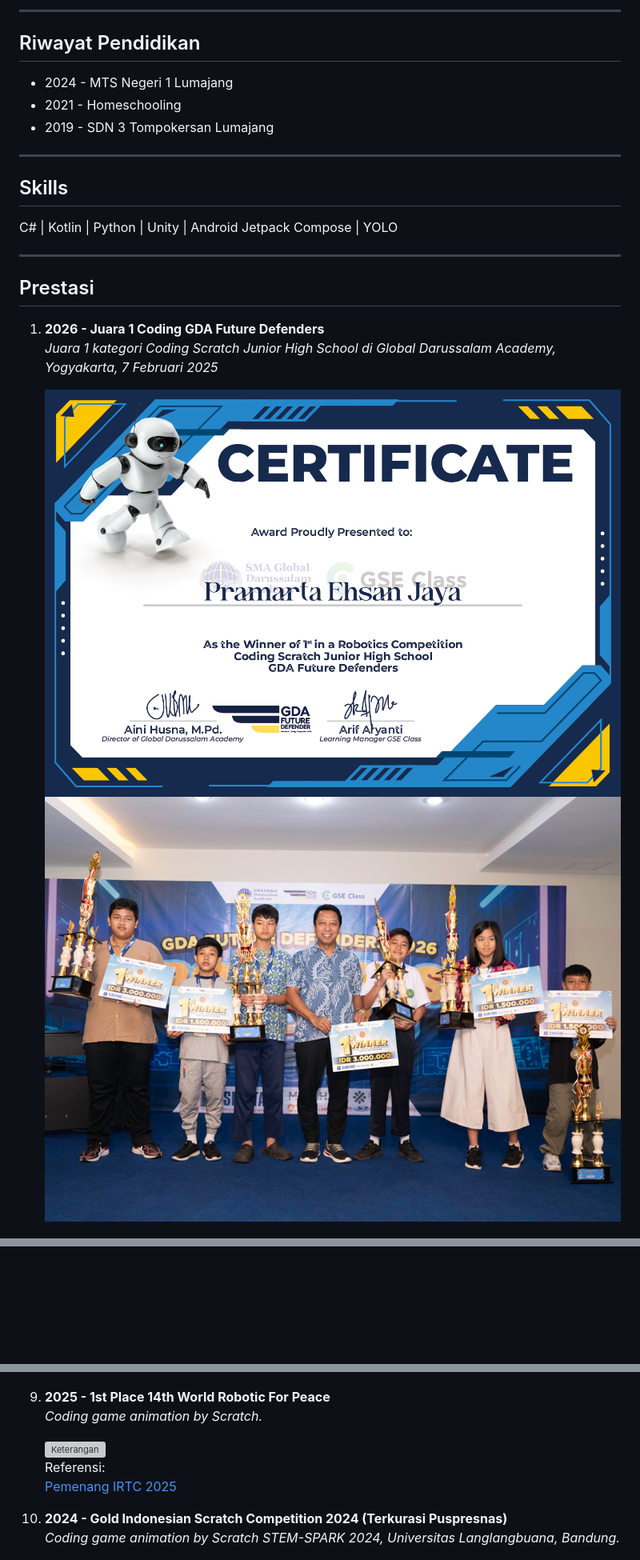
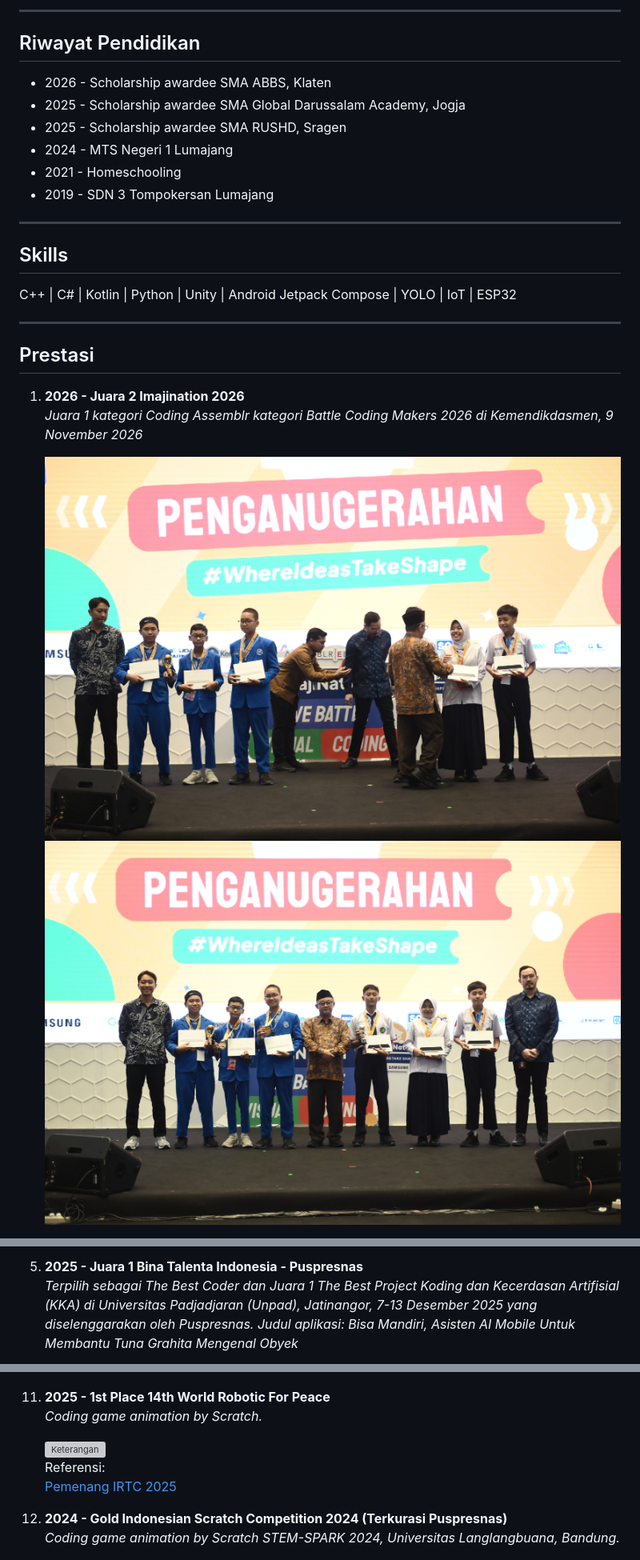
Before and after one commit to ehsanjaya/ehsanjaya.github.io, a Markdown page: README.md, 3 parts joined by grey strips. Shown at 80% size. Drawn GitHub-style; pictures changed too: assets/img/imajination_2026_1.jpg (added), assets/img/imajination_2026_2.jpg (added); blank space fills up the shorter version; grey boxes are pictures that could not be loaded.

Commit message:
abbs imajination

```diff
--- a/README.md
+++ b/README.md
@@ -10,25 +11,28 @@ pramartaej@gmail.com
 
-***
+---
 
 ## Riwayat Pendidikan
 
+- 2026 - Scholarship awardee SMA ABBS, Klaten
+- 2025 - Scholarship awardee SMA Global Darussalam Academy, Jogja
+- 2025 - Scholarship awardee SMA RUSHD, Sragen
 - 2024 - MTS Negeri 1 Lumajang
 - 2021 - Homeschooling
 - 2019 - SDN 3 Tompokersan Lumajang
 
-***
+---
 
 ## Skills
 
-C# | Kotlin | Python | Unity | Android Jetpack Compose | YOLO
+C++ | C# | Kotlin | Python | Unity | Android Jetpack Compose | YOLO | IoT | ESP32
 
-***
+---
 
 ## Prestasi
 
-1. **2026 - Juara 1 Coding GDA Future Defenders**
-    *Juara 1 kategori Coding Scratch Junior High School di Global Darussalam Academy, Yogyakarta, 7 Februari 2025*
+1. **2026 - Juara 2 Imajination 2026**
+   _Juara 1 kategori Coding Assemblr kategori Battle Coding Makers 2026 di Kemendikdasmen, 9 November 2026_
 
-    ![GDA](/assets/img/gda_2026_1.png)
-    ![GDA](/assets/img/gda_2026_2.png)
+   ![Assemblr](/assets/img/imajination_2026_1.jpg)
+   ![Assemblr](/assets/img/imajination_2026_2.jpg)
 
@@ -64,2 +70,4 @@ C# | Kotlin | Python | Unity | Android Jetpack Compose | YOLO
 
+5. **2025 - Juara 1 Bina Talenta Indonesia - Puspresnas**
+   _Terpilih sebagai The Best Coder dan Juara 1 The Best Project Koding dan Kecerdasan Artifisial (KKA) di Universitas Padjadjaran (Unpad), Jatinangor, 7-13 Desember 2025 yang diselenggarakan oleh Puspresnas. Judul aplikasi: Bisa Mandiri, Asisten AI Mobile Untuk Membantu Tuna Grahita Mengenal Obyek_
 
@@ -108,15 +130,15 @@ C# | Kotlin | Python | Unity | Android Jetpack Compose | YOLO
 
     ![Keterangan](/assets/img/kreasi_2025.png)
 
-9. **2025 - 1st Place 14th World Robotic For Peace**
-    *Coding game animation by Scratch.*
+11. **2025 - 1st Place 14th World Robotic For Peace**
+    _Coding game animation by Scratch._
 
     ![Keterangan](/assets/img/irtc_2025.png)
     Referensi:
     [Pemenang IRTC 2025](https://rapmafm-ukm.ums.ac.id/2025/01/dua-siswa-man-1-pasuruan-raih-medali.html)
 
-10. **2024 - Gold Indonesian Scratch Competition 2024 (Terkurasi Puspresnas)**
-    *Coding game animation by Scratch STEM-SPARK 2024, Universitas Langlangbuana, Bandung.*
+12. **2024 - Gold Indonesian Scratch Competition 2024 (Terkurasi Puspresnas)**
+    _Coding game animation by Scratch STEM-SPARK 2024, Universitas Langlangbuana, Bandung._
 
     ![Keterangan](/assets/img/isc_2024.png)
     Referensi:
```
Also changed, not shown: other parts of README.md (+76 -61 lines), assets/img/abbs_2026_1.png (added).
